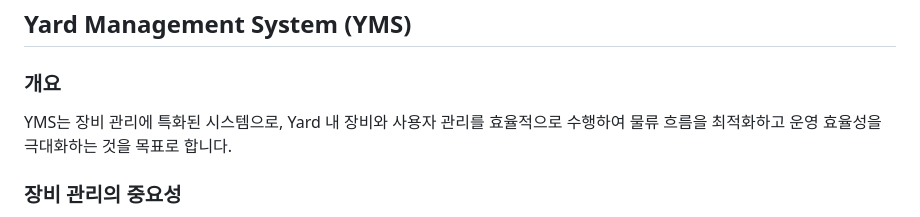
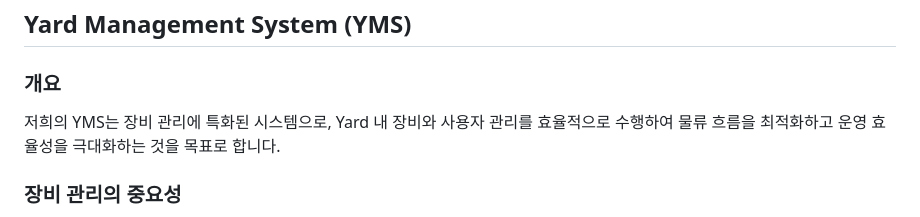
Before and after one commit to hello-osy/2024_database_pbl, a Markdown page: README.md, the part around the change. GitHub-like rendering.

```diff
--- a/README.md
+++ b/README.md
@@ -22,7 +22,7 @@
 ## Yard Management System (YMS)
 
 ### 개요
-YMS는 장비 관리에 특화된 시스템으로, Yard 내 장비와 사용자 관리를 효율적으로 수행하여 물류 흐름을 최적화하고 운영 효율성을 극대화하는 것을 목표로 합니다.
+저희의 YMS는 장비 관리에 특화된 시스템으로, Yard 내 장비와 사용자 관리를 효율적으로 수행하여 물류 흐름을 최적화하고 운영 효율성을 극대화하는 것을 목표로 합니다.
 
 ### 장비 관리의 중요성
 
```
